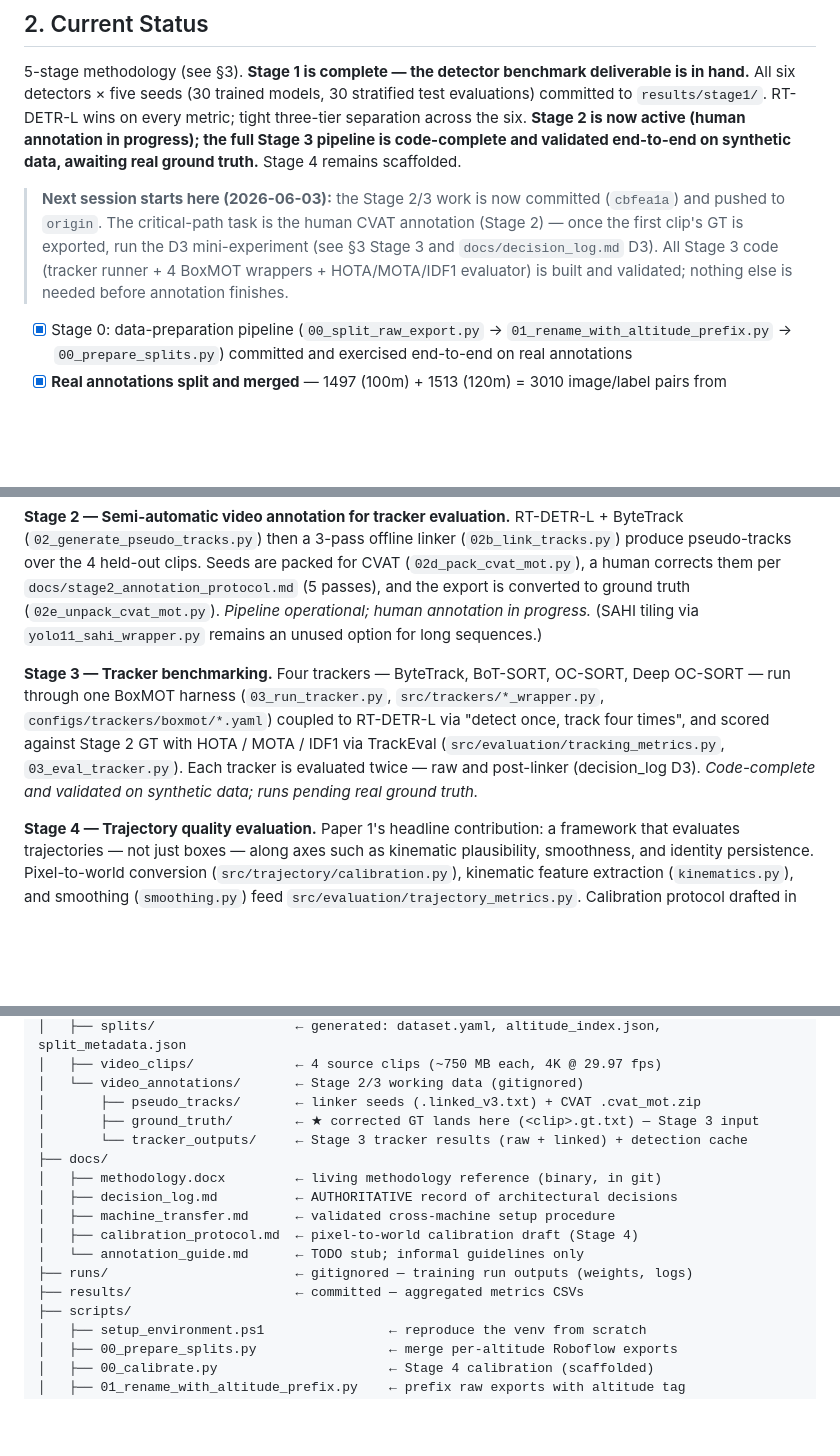
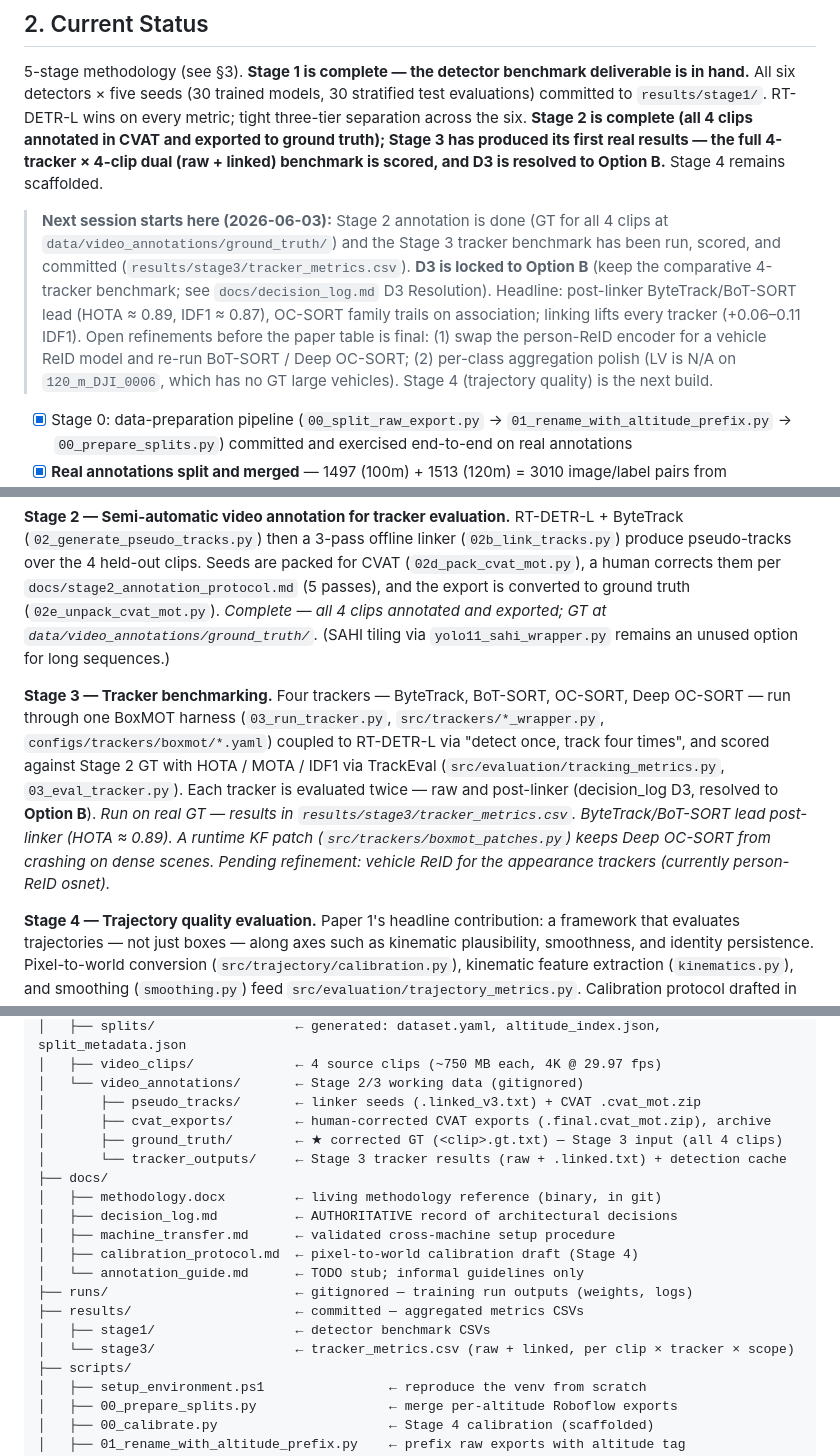
Before and after one commit to ChamroeunSAM/uav-traffic-thailand, a Markdown page: CLAUDE.md, 3 parts joined by grey strips. Drawn GitHub-style; blank space fills up the shorter version.

```diff
--- a/CLAUDE.md
+++ b/CLAUDE.md
@@ -16,19 +16,24 @@ locally on an owned RTX 5090 (32 GB) under Windows 11 — no cloud rental.
 benchmark deliverable is in hand.** All six detectors × five seeds (30
 trained models, 30 stratified test evaluations) committed to
 `results/stage1/`. RT-DETR-L wins on every metric; tight three-tier
-separation across the six. **Stage 2 is now active (human annotation in
-progress); the full Stage 3 pipeline is code-complete and validated
-end-to-end on synthetic data, awaiting real ground truth.** Stage 4
-remains scaffolded.
+separation across the six. **Stage 2 is complete (all 4 clips annotated
+in CVAT and exported to ground truth); Stage 3 has produced its first
+real results — the full 4-tracker × 4-clip dual (raw + linked)
+benchmark is scored, and D3 is resolved to Option B.** Stage 4 remains
+scaffolded.
 
-> **Next session starts here (2026-06-03):** the Stage 2/3 work is now
-> committed (`cbfea1a`) and pushed to `origin`. The critical-path task is
-> the human CVAT annotation (Stage 2) — once the first clip's GT is
-> exported, run the D3
-> mini-experiment (see §3 Stage 3 and `docs/decision_log.md` D3). All
-> Stage 3 code (tracker runner + 4 BoxMOT wrappers + HOTA/MOTA/IDF1
-> evaluator) is built and validated; nothing else is needed before
-> annotation finishes.
+> **Next session starts here (2026-06-03):** Stage 2 annotation is done
+> (GT for all 4 clips at `data/video_annotations/ground_truth/`) and the
+> Stage 3 tracker benchmark has been run, scored, and committed
+> (`results/stage3/tracker_metrics.csv`). **D3 is locked to Option B**
+> (keep the comparative 4-tracker benchmark; see `docs/decision_log.md`
+> D3 Resolution). Headline: post-linker ByteTrack/BoT-SORT lead
+> (HOTA ≈ 0.89, IDF1 ≈ 0.87), OC-SORT family trails on association;
+> linking lifts every tracker (+0.06–0.11 IDF1). Open refinements before
+> the paper table is final: (1) swap the person-ReID encoder for a
+> vehicle ReID model and re-run BoT-SORT / Deep OC-SORT; (2) per-class
+> aggregation polish (LV is N/A on `120_m_DJI_0006`, which has no GT
+> large vehicles). Stage 4 (trajectory quality) is the next build.
 
 - [x] Stage 0: data-preparation pipeline
       (`00_split_raw_export.py` → `01_rename_with_altitude_prefix.py`
@@ -147,7 +164,8 @@ offline linker (`02b_link_tracks.py`) produce pseudo-tracks over the 4
 held-out clips. Seeds are packed for CVAT (`02d_pack_cvat_mot.py`), a
 human corrects them per `docs/stage2_annotation_protocol.md` (5 passes),
 and the export is converted to ground truth (`02e_unpack_cvat_mot.py`).
-*Pipeline operational; human annotation in progress.* (SAHI tiling via
+*Complete — all 4 clips annotated and exported; GT at
+`data/video_annotations/ground_truth/`.* (SAHI tiling via
 `yolo11_sahi_wrapper.py` remains an unused option for long sequences.)
 
 **Stage 3 — Tracker benchmarking.** Four trackers — ByteTrack, BoT-SORT,
@@ -157,8 +175,12 @@ OC-SORT, Deep OC-SORT — run through one BoxMOT harness
 track four times", and scored against Stage 2 GT with HOTA / MOTA / IDF1
 via TrackEval (`src/evaluation/tracking_metrics.py`,
 `03_eval_tracker.py`). Each tracker is evaluated twice — raw and
-post-linker (decision_log D3). *Code-complete and validated on synthetic
-data; runs pending real ground truth.*
+post-linker (decision_log D3, resolved to **Option B**). *Run on real
+GT — results in `results/stage3/tracker_metrics.csv`. ByteTrack/BoT-SORT
+lead post-linker (HOTA ≈ 0.89). A runtime KF patch
+(`src/trackers/boxmot_patches.py`) keeps Deep OC-SORT from crashing on
+dense scenes. Pending refinement: vehicle ReID for the appearance
+trackers (currently person-ReID osnet).*
 
 **Stage 4 — Trajectory quality evaluation.** Paper 1's headline
 contribution: a framework that evaluates trajectories — not just boxes
@@ -255,8 +277,9 @@ uav-traffic-thailand/
 │   ├── video_clips/             ← 4 source clips (~750 MB each, 4K @ 29.97 fps)
 │   └── video_annotations/       ← Stage 2/3 working data (gitignored)
 │       ├── pseudo_tracks/       ← linker seeds (.linked_v3.txt) + CVAT .cvat_mot.zip
-│       ├── ground_truth/        ← ★ corrected GT lands here (<clip>.gt.txt) — Stage 3 input
-│       └── tracker_outputs/     ← Stage 3 tracker results (raw + linked) + detection cache
+│       ├── cvat_exports/        ← human-corrected CVAT exports (.final.cvat_mot.zip), archive
+│       ├── ground_truth/        ← ★ corrected GT (<clip>.gt.txt) — Stage 3 input (all 4 clips)
+│       └── tracker_outputs/     ← Stage 3 tracker results (raw + .linked.txt) + detection cache
 ├── docs/
 │   ├── methodology.docx         ← living methodology reference (binary, in git)
 │   ├── decision_log.md          ← AUTHORITATIVE record of architectural decisions
@@ -265,6 +288,8 @@ uav-traffic-thailand/
 │   └── annotation_guide.md      ← TODO stub; informal guidelines only
 ├── runs/                        ← gitignored — training run outputs (weights, logs)
 ├── results/                     ← committed — aggregated metrics CSVs
+│   ├── stage1/                  ← detector benchmark CSVs
+│   └── stage3/                  ← tracker_metrics.csv (raw + linked, per clip × tracker × scope)
 ├── scripts/
 │   ├── setup_environment.ps1                ← reproduce the venv from scratch
 │   ├── 00_prepare_splits.py                 ← merge per-altitude Roboflow exports
```
Also changed, not shown: other parts of CLAUDE.md (+55 -42 lines).
